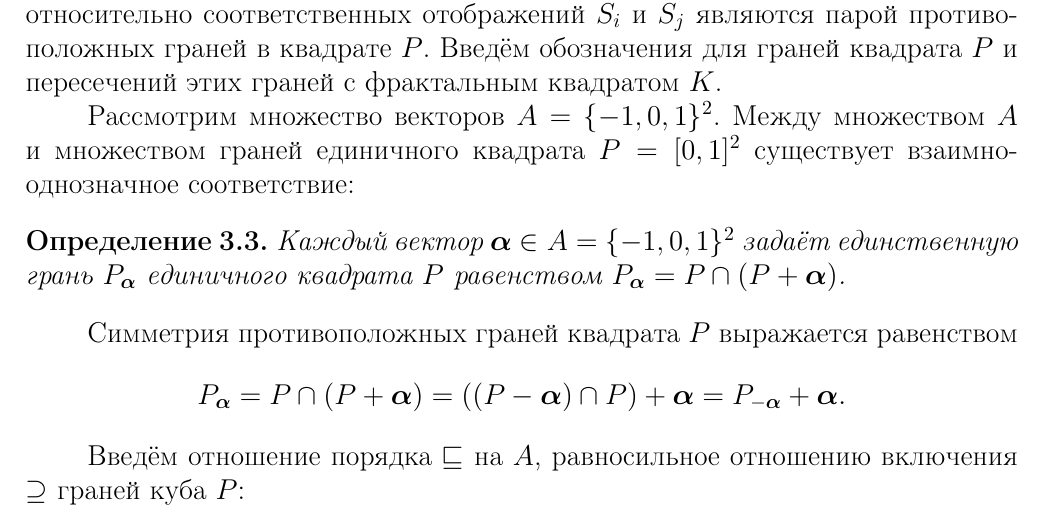
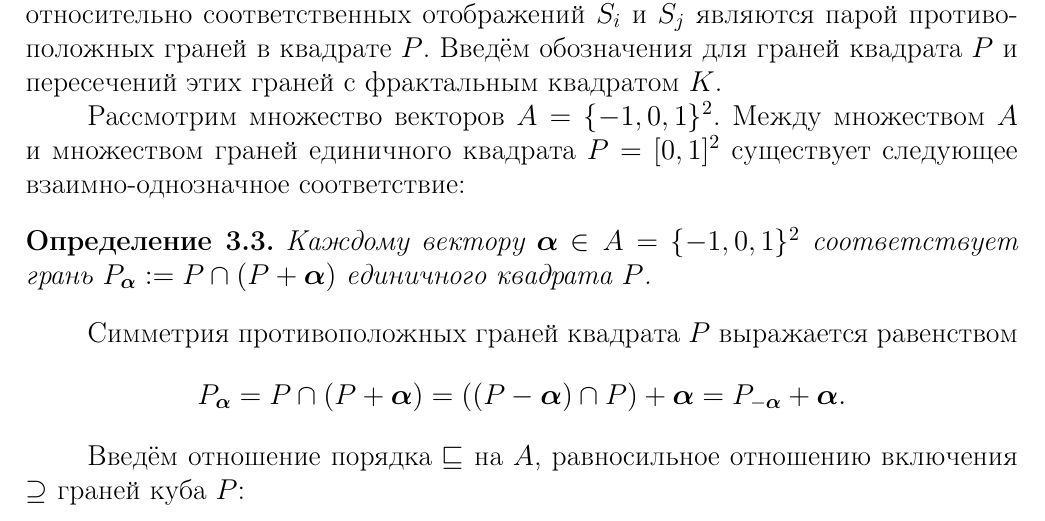
Before and after one commit to dimalek97/Drozdov-Phd-Dissertation, a LaTeX thesis (qualification-work.tex, which reads qualification-work/part3qw.tex): part of page 54 of 80, cut so that both start at the same text. Compiled offline with pdfLaTeX.

Commit message:
Update part3qw.tex

```diff
--- a/qualification-work/part3qw.tex
+++ b/qualification-work/part3qw.tex
@@ -61,10 +61,10 @@ K=\dfrac{K+D}{n}.
 Введём обозначения для граней квадрата $P$ и пересечений этих граней с фрактальным квадратом $K$.
 
 Рассмотрим множество векторов $A=\{-1,0,1\}^2$.
-Между множеством $A$ и множеством граней единичного квадрата $P=[0,1]^2$ существует взаимно-однозначное соответствие:
+Между множеством $A$ и множеством граней единичного квадрата $P=[0,1]^2$ существует следующее взаимно-однозначное соответствие:
 
 \begin{definition}\label{dfn:Pa}
-Каждый вектор $\bma\in A=\{-1,0,1\}^2$ задаёт единственную грань $P_\bma$ единичного квадрата $P$ равенством $P_\bma=P\cap(P+\bma)$.
+Каждому вектору $\bma\in A=\{-1,0,1\}^2$ соответствует грань $P_\bma:=P\cap(P+\bma)$ единичного квадрата $P$.
 \end{definition}
 
 Симметрия противоположных граней квадрата $P$ выражается равенством
```
